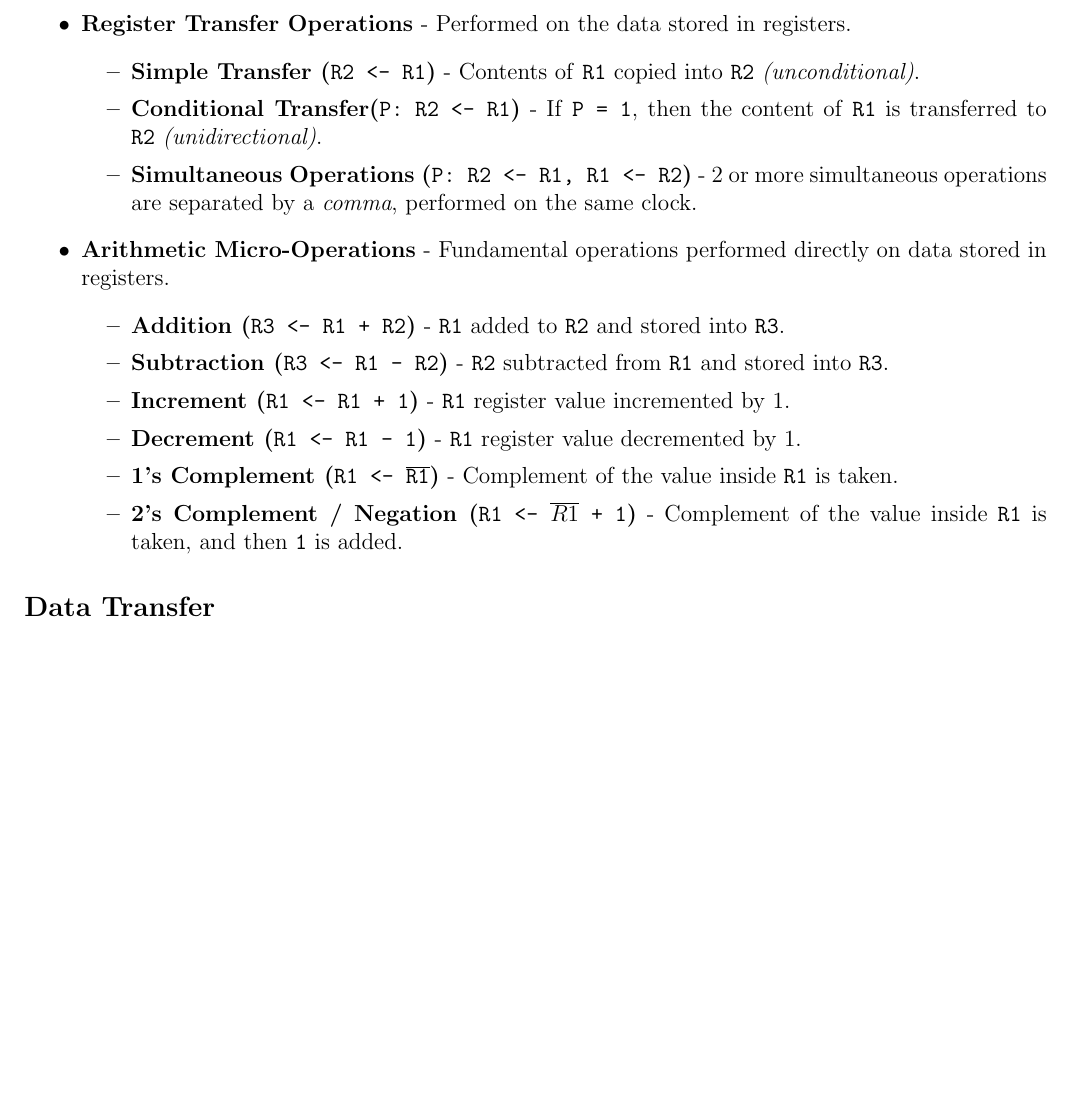
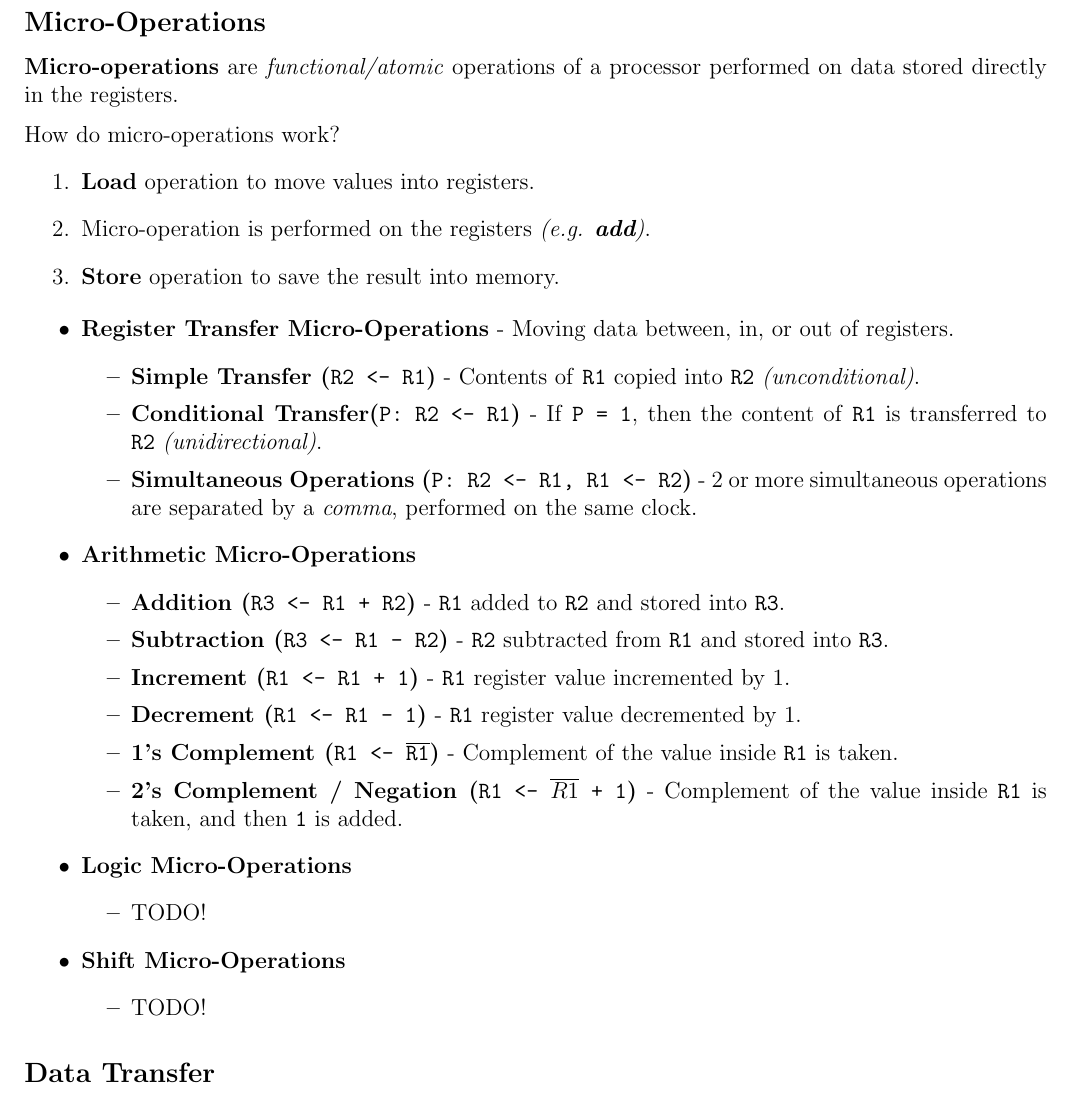
Before and after one commit to UFSpxctre/2026-q1-uf-tex, a LaTeX document (cda3101/cda3101.tex): part of page 5 of 5 before the commit and part of page 5 of 6 after it, cut at the place of the change, the shorter picture padded with empty space. Compiled offline with pdfLaTeX.

Commit message:
CDA3101: Micro-operations
Moved micro-operations out of RTL section.

```diff
--- a/cda3101/cda3101.tex
+++ b/cda3101/cda3101.tex
@@ -225,14 +225,25 @@ Having individual buses instead of the same bus mitigates the \textit{Von Neuman
 \textbf{Register Transfer Language (RTL)} - design abstraction used to describe the behavior and structure of digital circuits, focused on \textit{transfer of data} between registers and \textit{operations performed} on data.
 \medskip
 
+\subsection*{Micro-Operations}
+\textbf{Micro-operations} are \textit{functional/atomic} operations of a processor performed on data stored directly in the registers.
+\medskip
+
+How do micro-operations work?
+\begin{enumerate}
+    \item \textbf{Load} operation to move values into registers.
+    \item Micro-operation is performed on the registers \textit{(e.g. \textbf{add})}.
+    \item \textbf{Store} operation to save the result into memory.
+\end{enumerate}
+
 \begin{itemize}
-    \item \textbf{Register Transfer Operations} - Performed on the data stored in registers.
+    \item \textbf{Register Transfer Micro-Operations} - Moving data between, in, or out of registers.
         \begin{itemize}
             \item \textbf{Simple Transfer (\texttt{R2 <- R1})} - Contents of \texttt{R1} copied into \texttt{R2} \textit{(unconditional)}.
             \item \textbf{Conditional Transfer(\texttt{P: R2 <- R1})} - If \texttt{P = 1}, then the  content of \texttt{R1} is transferred to \texttt{R2} \textit{(unidirectional)}.
             \item \textbf{Simultaneous Operations (\texttt{P: R2 <- R1, R1 <- R2})} - 2 or more simultaneous operations are separated by a \textit{comma}, performed on the same clock.
         \end{itemize}
-    \item \textbf{Arithmetic Micro-Operations} - Fundamental operations performed directly on data stored in registers.
+    \item \textbf{Arithmetic Micro-Operations}
         \begin{itemize}
             \item \textbf{Addition (\texttt{R3 <- R1 + R2})} - \texttt{R1} added to \texttt{R2} and stored into \texttt{R3}.
             \item \textbf{Subtraction (\texttt{R3 <- R1 - R2})} - \texttt{R2} subtracted from \texttt{R1} and stored into \texttt{R3}.
@@ -240,6 +251,14 @@ Having individual buses instead of the same bus mitigates the \textit{Von Neuman
             \item \textbf{Decrement (\texttt{R1 <- R1 - 1})} - \texttt{R1} register value decremented by 1.
             \item \textbf{1's Complement (\texttt{R1 <- $ \overline{\texttt{R1}} $})} - Complement of the value inside \texttt{R1} is taken.
             \item \textbf{2's Complement / Negation (\texttt{R1 <- $ \overline{R1} $ + 1})} - Complement of the value inside \texttt{R1} is taken, and then \texttt{1} is added.
+        \end{itemize}
+    \item \textbf{Logic Micro-Operations}
+        \begin{itemize}
+            \item TODO!
+        \end{itemize}
+    \item \textbf{Shift Micro-Operations}
+        \begin{itemize}
+            \item TODO!
         \end{itemize}
 \end{itemize}
 
```
